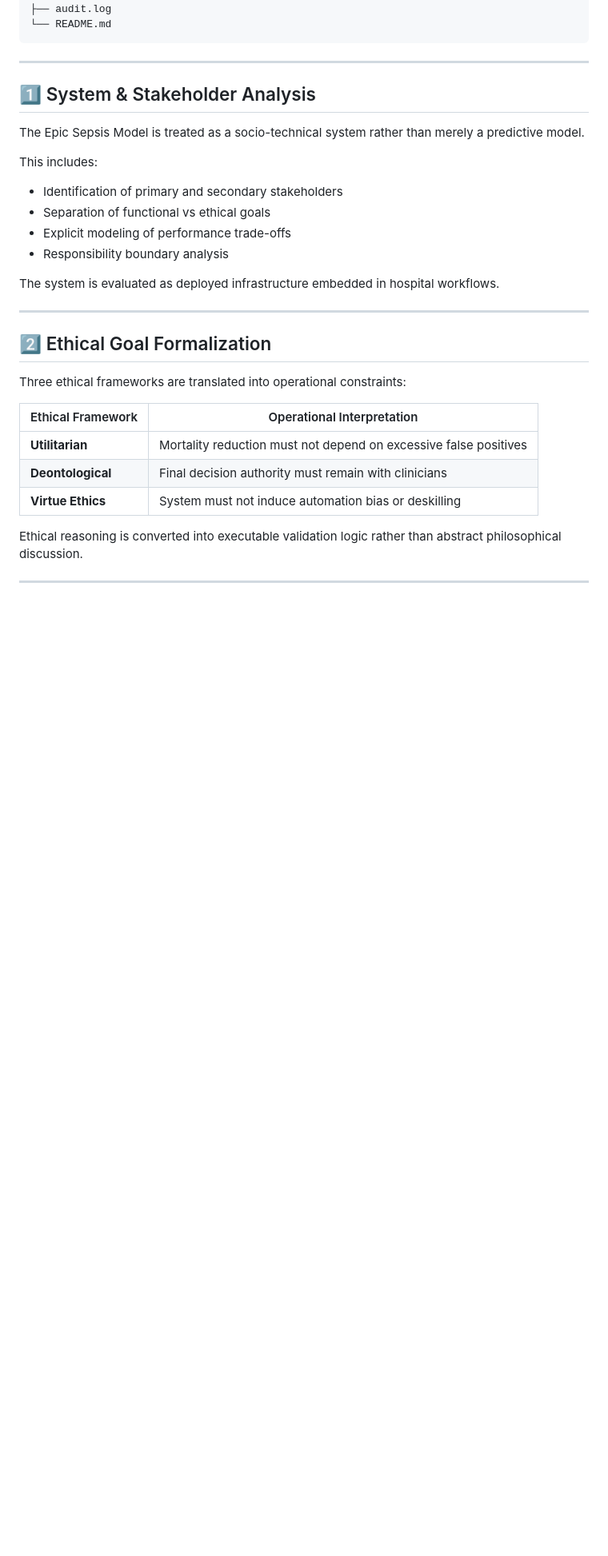
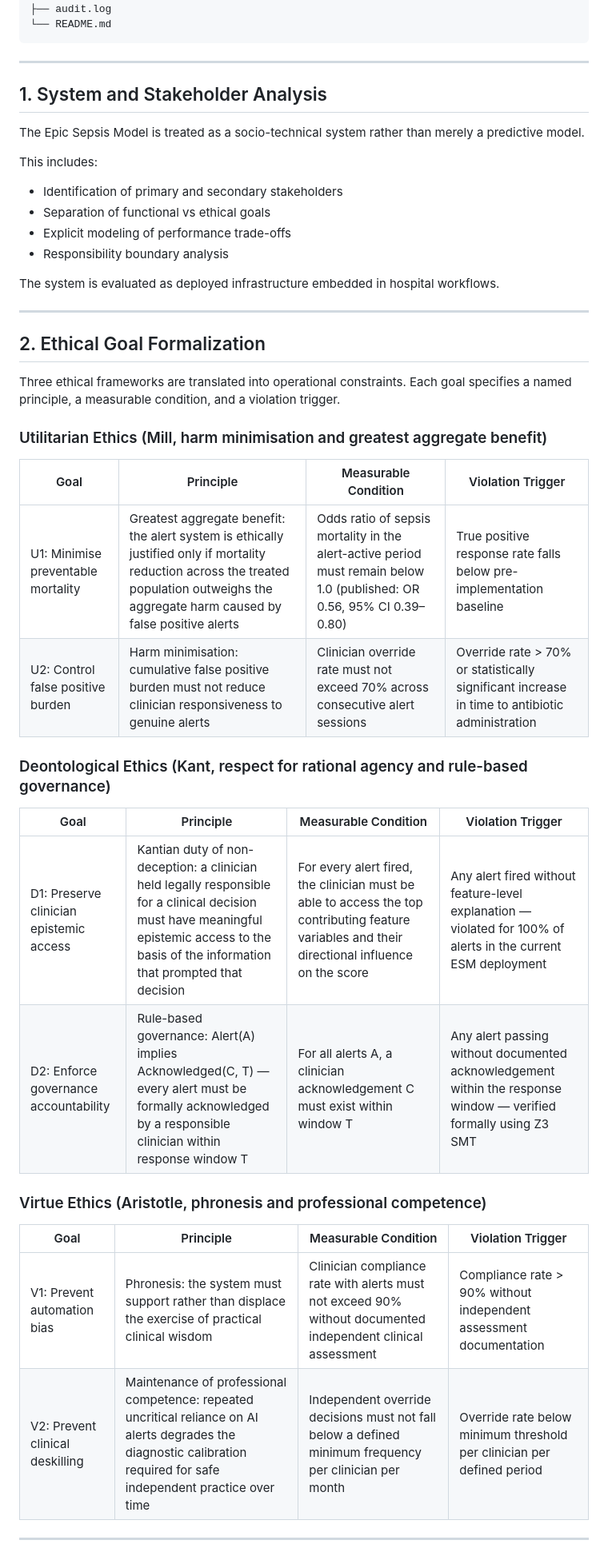
Before and after one commit to AshwinPrasanth/AI--Ethics, a Markdown page: README.md, the part around one of its changes. Shown at 80% size. GitHub-like rendering; blank space fills up the shorter version.

```diff
--- a/README.md
+++ b/README.md
@@ -74,7 +74,7 @@ epic-ethical-validation/
 
 ---
 
-## 1️⃣ System & Stakeholder Analysis
+## 1. System and Stakeholder Analysis
 
 The Epic Sepsis Model is treated as a socio-technical system rather than merely a predictive model.
 
@@ -89,17 +89,30 @@ The system is evaluated as deployed infrastructure embedded in hospital workflow
 
 ---
 
-## 2️⃣ Ethical Goal Formalization
+## 2. Ethical Goal Formalization
 
-Three ethical frameworks are translated into operational constraints:
+Three ethical frameworks are translated into operational constraints. Each goal specifies a named principle, a measurable condition, and a violation trigger.
 
-| Ethical Framework | Operational Interpretation                                       |
-| ----------------- | ---------------------------------------------------------------- |
-| **Utilitarian**   | Mortality reduction must not depend on excessive false positives |
-| **Deontological** | Final decision authority must remain with clinicians             |
-| **Virtue Ethics** | System must not induce automation bias or deskilling             |
+### Utilitarian Ethics (Mill, harm minimisation and greatest aggregate benefit)
 
-Ethical reasoning is converted into executable validation logic rather than abstract philosophical discussion.
+| Goal | Principle | Measurable Condition | Violation Trigger |
+|------|-----------|----------------------|-------------------|
+| U1: Minimise preventable mortality | Greatest aggregate benefit: the alert system is ethically justified only if mortality reduction across the treated population outweighs the aggregate harm caused by false positive alerts | Odds ratio of sepsis mortality in the alert-active period must remain below 1.0 (published: OR 0.56, 95% CI 0.39–0.80) | True positive response rate falls below pre-implementation baseline |
+| U2: Control false positive burden | Harm minimisation: cumulative false positive burden must not reduce clinician responsiveness to genuine alerts | Clinician override rate must not exceed 70% across consecutive alert sessions | Override rate > 70% or statistically significant increase in time to antibiotic administration |
+
+### Deontological Ethics (Kant, respect for rational agency and rule-based governance)
+
+| Goal | Principle | Measurable Condition | Violation Trigger |
+|------|-----------|----------------------|-------------------|
+| D1: Preserve clinician epistemic access | Kantian duty of non-deception: a clinician held legally responsible for a clinical decision must have meaningful epistemic access to the basis of the information that prompted that decision | For every alert fired, the clinician must be able to access the top contributing feature variables and their directional influence on the score | Any alert fired without feature-level explanation — violated for 100% of alerts in the current ESM deployment |
+| D2: Enforce governance accountability | Rule-based governance: Alert(A) implies Acknowledged(C, T) — every alert must be formally acknowledged by a responsible clinician within response window T | For all alerts A, a clinician acknowledgement C must exist within window T | Any alert passing without documented acknowledgement within the response window — verified formally using Z3 SMT |
+
+### Virtue Ethics (Aristotle, phronesis and professional competence)
+
+| Goal | Principle | Measurable Condition | Violation Trigger |
+|------|-----------|----------------------|-------------------|
+| V1: Prevent automation bias | Phronesis: the system must support rather than displace the exercise of practical clinical wisdom | Clinician compliance rate with alerts must not exceed 90% without documented independent clinical assessment | Compliance rate > 90% without independent assessment documentation |
+| V2: Prevent clinical deskilling | Maintenance of professional competence: repeated uncritical reliance on AI alerts degrades the diagnostic calibration required for safe independent practice over time | Independent override decisions must not fall below a defined minimum frequency per clinician per month | Override rate below minimum threshold per clinician per defined period |
 
 ---
 
```
Also changed, not shown: other parts of README.md (+22 -22 lines).
